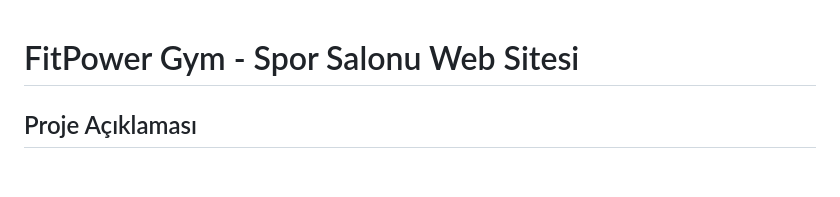
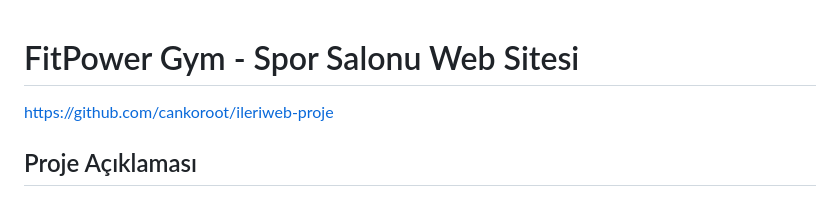
Before and after one commit to cankoroot/ileriweb-proje, a Markdown page: README.md, the part around the change. Drawn GitHub-style; blank space fills up the shorter version.

```diff
--- a/README.md
+++ b/README.md
@@ -1,4 +1,5 @@
 # FitPower Gym - Spor Salonu Web Sitesi
+https://github.com/cankoroot/ileriweb-proje
 
 ## Proje Açıklaması
 
```
